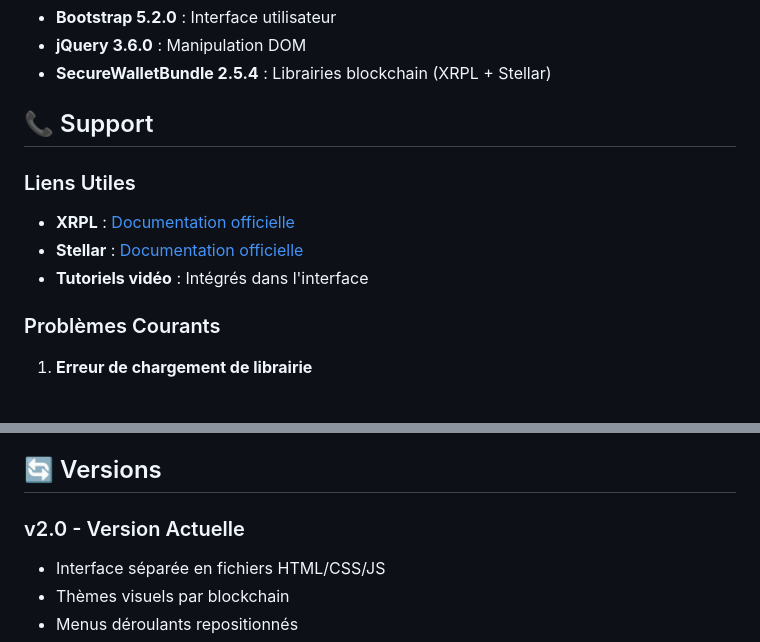
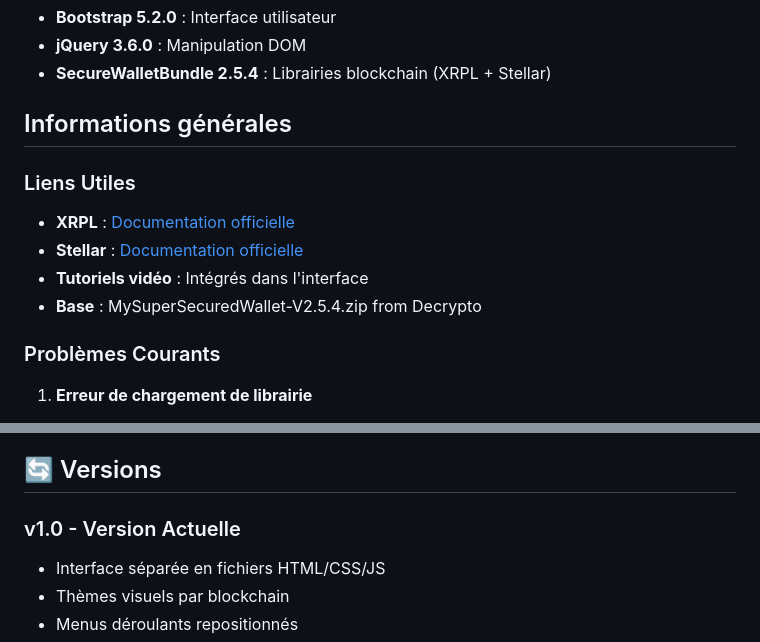
Before and after one commit to eazysec/wallet-crypto, a Markdown page: ONLINE_transaction/2.1.ONLINE_transaction-prepare/README.md, 2 parts joined by grey strips. Rendered like a GitHub page.

```diff
--- a/ONLINE_transaction/2.1.ONLINE_transaction-prepare/README.md
+++ b/ONLINE_transaction/2.1.ONLINE_transaction-prepare/README.md
@@ -199,12 +199,13 @@ function initializeNetwork(networkType, serverType);
 - **jQuery 3.6.0** : Manipulation DOM
 - **SecureWalletBundle 2.5.4** : Librairies blockchain (XRPL + Stellar)
 
-## 📞 Support
+## Informations générales
 
 ### Liens Utiles
 - **XRPL** : [Documentation officielle](https://xrpl.org/)
 - **Stellar** : [Documentation officielle](https://developers.stellar.org/)
 - **Tutoriels vidéo** : Intégrés dans l'interface
+- **Base** : MySuperSecuredWallet-V2.5.4.zip from Decrypto
 
 ### Problèmes Courants
 
@@ -222,7 +223,7 @@ function initializeNetwork(networkType, serverType);
 
 ## 🔄 Versions
 
-### v2.0 - Version Actuelle
+### v1.0 - Version Actuelle
 - Interface séparée en fichiers HTML/CSS/JS
 - Thèmes visuels par blockchain
 - Menus déroulants repositionnés
```
